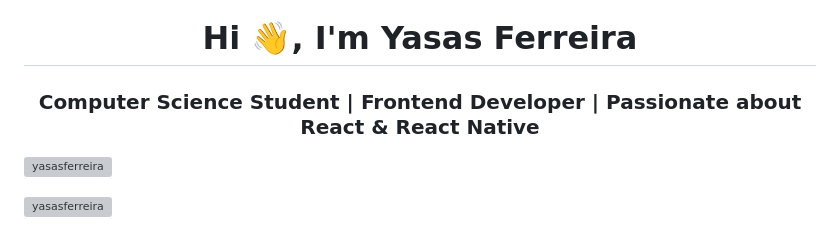
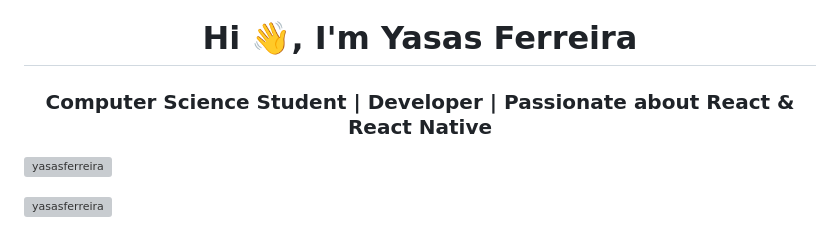
Before and after one commit to YasasFerreira/YasasFerreira, a Markdown page: README.md, the part around the change. Rendered like a GitHub page; grey boxes are pictures that could not be loaded.

Commit message:
Update title and profession in README

```diff
--- a/README.md
+++ b/README.md
@@ -1,5 +1,5 @@
 <h1 align="center">Hi 👋, I'm Yasas Ferreira</h1>
-<h3 align="center">Computer Science Student | Frontend Developer | Passionate about React & React Native</h3>
+<h3 align="center">Computer Science Student | Developer | Passionate about React & React Native</h3>
 
 <p align="left"> <img src="https://komarev.com/ghpvc/?username=yasasferreira&label=Profile%20views&color=0e75b6&style=flat" alt="yasasferreira" /> </p>
 
```
